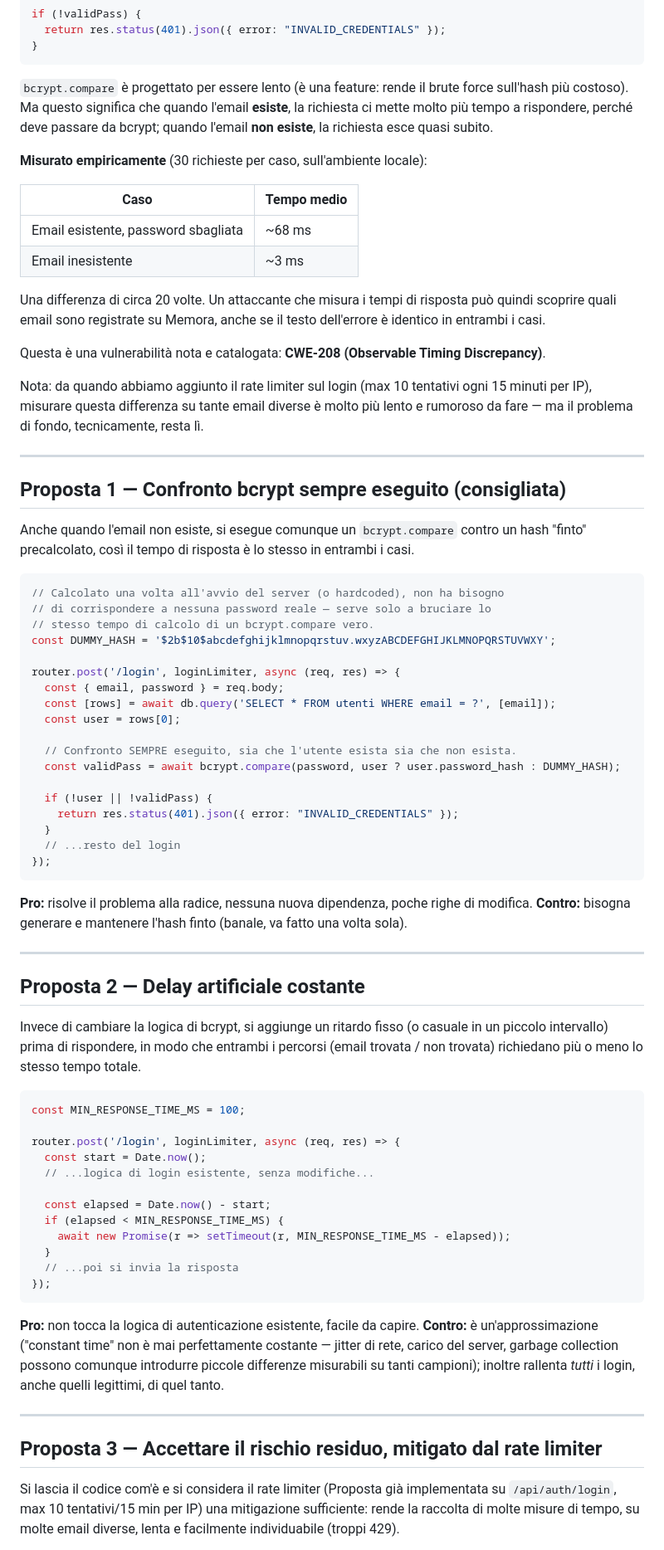
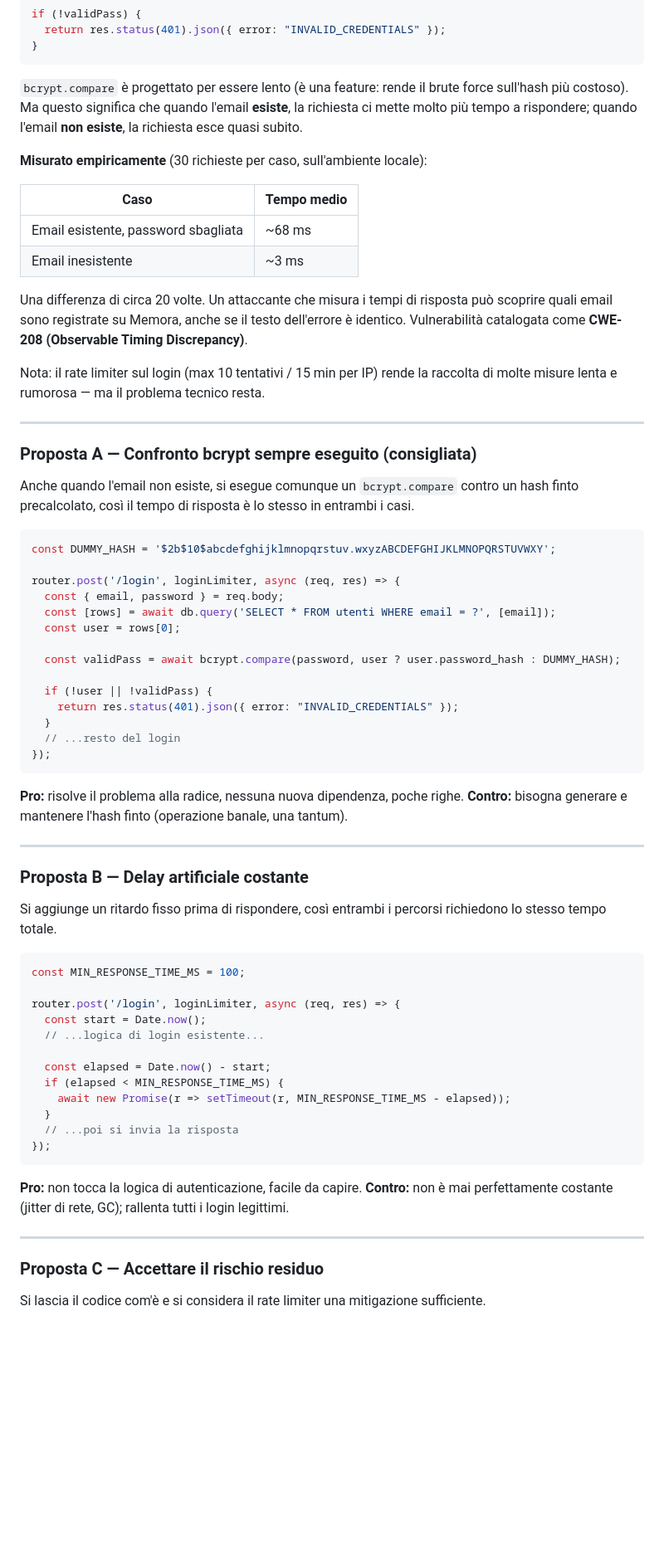
Before and after one commit to Elenadc96/Memora_Project, a Markdown page: docs/LOGIN-TIMING-ATTACK.md, the part around one of its changes. Shown at 83% size. Rendered like a GitHub page; blank space fills up the shorter version.

````diff
--- a/docs/LOGIN-TIMING-ATTACK.md
+++ b/docs/LOGIN-TIMING-ATTACK.md
@@ -23,40 +172,32 @@ if (!validPass) {
 
 `bcrypt.compare` è progettato per essere lento (è una feature: rende il brute
 force sull'hash più costoso). Ma questo significa che quando l'email **esiste**,
-la richiesta ci mette molto più tempo a rispondere, perché deve passare da
-bcrypt; quando l'email **non esiste**, la richiesta esce quasi subito.
+la richiesta ci mette molto più tempo a rispondere; quando l'email **non esiste**,
+la richiesta esce quasi subito.
 
 **Misurato empiricamente** (30 richieste per caso, sull'ambiente locale):
 
-| Caso                          | Tempo medio |
-|--------------------------------|-------------|
+| Caso | Tempo medio |
+|------|-------------|
 | Email esistente, password sbagliata | ~68 ms |
-| Email inesistente                   | ~3 ms  |
+| Email inesistente | ~3 ms |
 
 Una differenza di circa 20 volte. Un attaccante che misura i tempi di risposta
-può quindi scoprire quali email sono registrate su Memora, anche se il testo
-dell'errore è identico in entrambi i casi.
+può scoprire quali email sono registrate su Memora, anche se il testo dell'errore
+è identico. Vulnerabilità catalogata come **CWE-208 (Observable Timing Discrepancy)**.
 
-Questa è una vulnerabilità nota e catalogata: **CWE-208 (Observable Timing
-Discrepancy)**.
-
-Nota: da quando abbiamo aggiunto il rate limiter sul login (max 10 tentativi
-ogni 15 minuti per IP), misurare questa differenza su tante email diverse è
-molto più lento e rumoroso da fare — ma il problema di fondo, tecnicamente,
-resta lì.
+Nota: il rate limiter sul login (max 10 tentativi / 15 min per IP) rende la
+raccolta di molte misure lenta e rumorosa — ma il problema tecnico resta.
 
 ---
 
-## Proposta 1 — Confronto bcrypt sempre eseguito (consigliata)
+### Proposta A — Confronto bcrypt sempre eseguito (consigliata)
 
 Anche quando l'email non esiste, si esegue comunque un `bcrypt.compare`
-contro un hash "finto" precalcolato, così il tempo di risposta è lo stesso
+contro un hash finto precalcolato, così il tempo di risposta è lo stesso
 in entrambi i casi.
 
 ```js
-// Calcolato una volta all'avvio del server (o hardcoded), non ha bisogno
-// di corrispondere a nessuna password reale — serve solo a bruciare lo
-// stesso tempo di calcolo di un bcrypt.compare vero.
 const DUMMY_HASH = '$2b$10$abcdefghijklmnopqrstuv.wxyzABCDEFGHIJKLMNOPQRSTUVWXY';
 
 router.post('/login', loginLimiter, async (req, res) => {
@@ -64,7 +205,6 @@ router.post('/login', loginLimiter, async (req, res) => {
   const [rows] = await db.query('SELECT * FROM utenti WHERE email = ?', [email]);
   const user = rows[0];
 
-  // Confronto SEMPRE eseguito, sia che l'utente esista sia che non esista.
   const validPass = await bcrypt.compare(password, user ? user.password_hash : DUMMY_HASH);
 
   if (!user || !validPass) {
@@ -74,26 +214,22 @@ router.post('/login', loginLimiter, async (req, res) => {
 });
 ```
 
-**Pro:** risolve il problema alla radice, nessuna nuova dipendenza, poche
-righe di modifica.
-**Contro:** bisogna generare e mantenere l'hash finto (banale, va fatto una
-volta sola).
+**Pro:** risolve il problema alla radice, nessuna nuova dipendenza, poche righe.
+**Contro:** bisogna generare e mantenere l'hash finto (operazione banale, una tantum).
 
 ---
 
-## Proposta 2 — Delay artificiale costante
+### Proposta B — Delay artificiale costante
 
-Invece di cambiare la logica di bcrypt, si aggiunge un ritardo fisso (o
-casuale in un piccolo intervallo) prima di rispondere, in modo che entrambi
-i percorsi (email trovata / non trovata) richiedano più o meno lo stesso
-tempo totale.
+Si aggiunge un ritardo fisso prima di rispondere, così entrambi i percorsi
+richiedono lo stesso tempo totale.
 
 ```js
 const MIN_RESPONSE_TIME_MS = 100;
 
 router.post('/login', loginLimiter, async (req, res) => {
   const start = Date.now();
-  // ...logica di login esistente, senza modifiche...
+  // ...logica di login esistente...
 
   const elapsed = Date.now() - start;
   if (elapsed < MIN_RESPONSE_TIME_MS) {
@@ -103,19 +239,15 @@ router.post('/login', loginLimiter, async (req, res) => {
 });
 ```
 
-**Pro:** non tocca la logica di autenticazione esistente, facile da capire.
-**Contro:** è un'approssimazione ("constant time" non è mai perfettamente
-costante — jitter di rete, carico del server, garbage collection possono
-comunque introdurre piccole differenze misurabili su tanti campioni);
-inoltre rallenta *tutti* i login, anche quelli legittimi, di quel tanto.
+**Pro:** non tocca la logica di autenticazione, facile da capire.
+**Contro:** non è mai perfettamente costante (jitter di rete, GC); rallenta
+tutti i login legittimi.
 
 ---
 
-## Proposta 3 — Accettare il rischio residuo, mitigato dal rate limiter
+### Proposta C — Accettare il rischio residuo
 
-Si lascia il codice com'è e si considera il rate limiter (Proposta già
-implementata su `/api/auth/login`, max 10 tentativi/15 min per IP) una
-mitigazione sufficiente: rende la raccolta di molte misure di tempo, su
-molte email diverse, lenta e facilmente individuabile (troppi 429).
+Si lascia il codice com'è e si considera il rate limiter una mitigazione
+sufficiente.
 
 **Pro:** zero lavoro aggiuntivo.
````
Also changed, not shown: other parts of docs/LOGIN-TIMING-ATTACK.md (+157 -11 lines).
